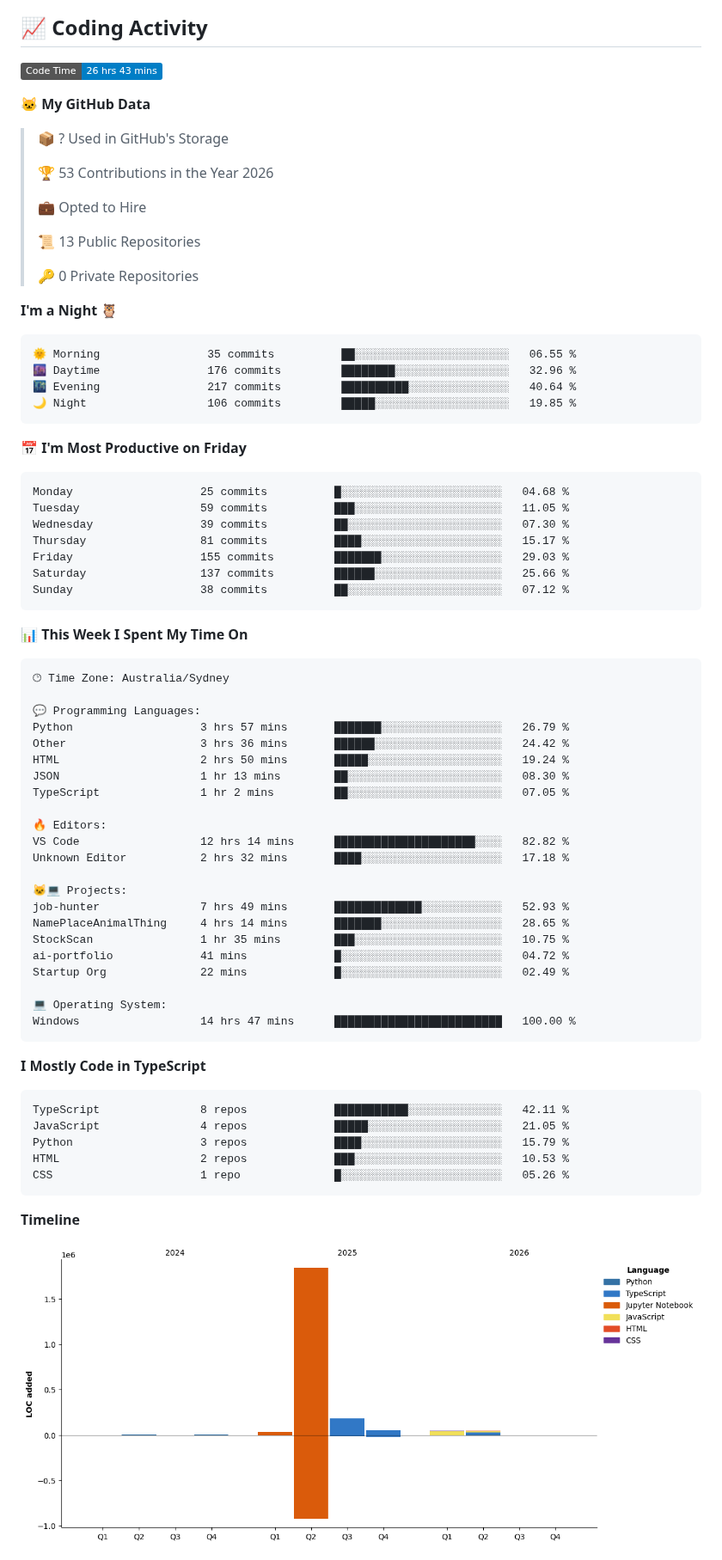
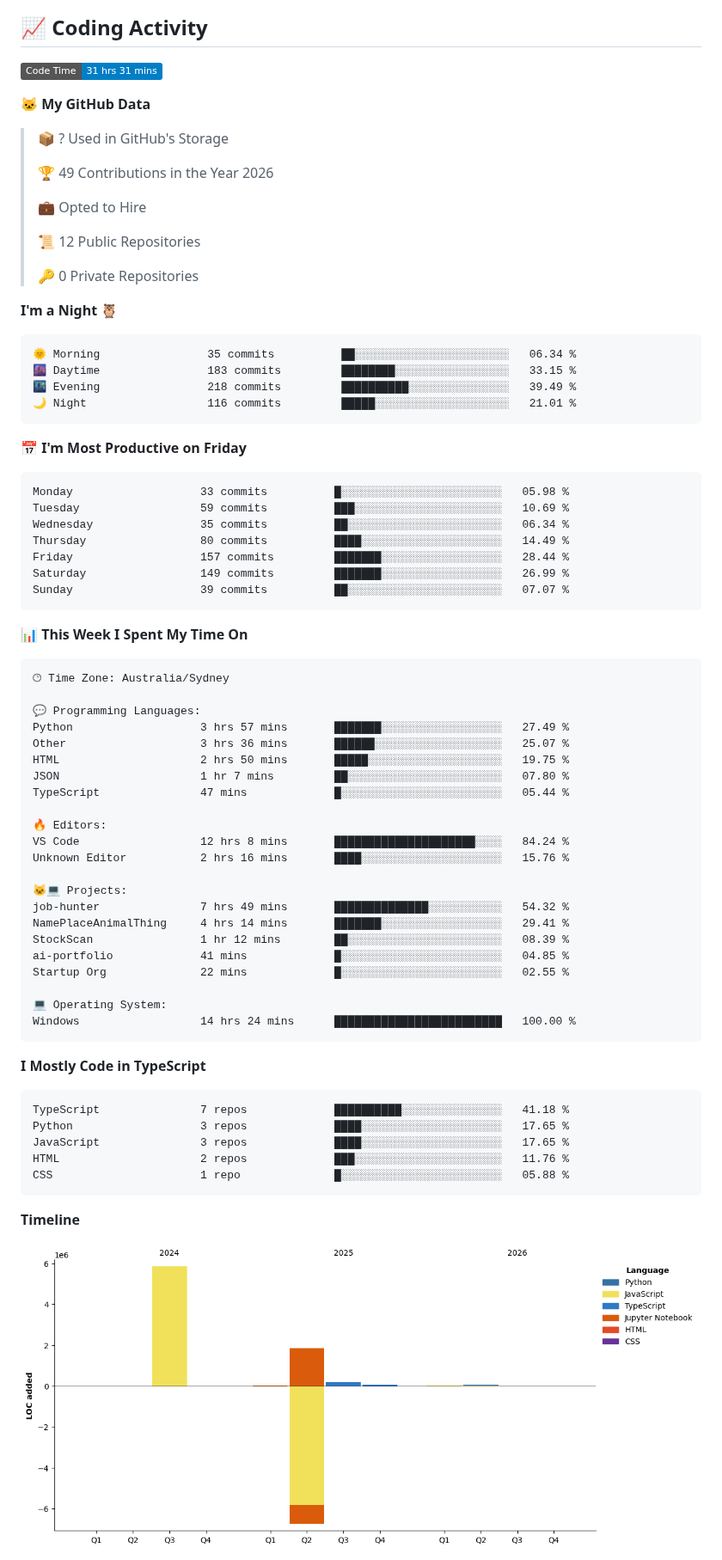
Before and after one commit to SIDDHANTH-THAKURI/SIDDHANTH-THAKURI, a Markdown page: README.md, the part around one of its changes. Shown at 86% size. Rendered like a GitHub page; pictures changed too: assets/bar_graph.png; badges without logos.

Commit message:
Updated WakaTime stats

````diff
--- a/README.md
+++ b/README.md
@@ -164,38 +164,38 @@ open_to:    Developer, ML Engineer, Full-Stack roles in Australia
 ## 📈 Coding Activity
 
 <!--START_SECTION:waka-->
-![Code Time](http://img.shields.io/badge/Code%20Time-26%20hrs%2043%20mins-blue?style=flat)
+![Code Time](http://img.shields.io/badge/Code%20Time-31%20hrs%2031%20mins-blue?style=flat)
 
 **🐱 My GitHub Data**
 
 > 📦 ? Used in GitHub's Storage
  >
-> 🏆 53 Contributions in the Year 2026
+> 🏆 49 Contributions in the Year 2026
  >
 > 💼 Opted to Hire
  >
-> 📜 13 Public Repositories
+> 📜 12 Public Repositories
  >
 > 🔑 0 Private Repositories
  >
 **I'm a Night 🦉**
 
 ```text
-🌞 Morning                35 commits          ██░░░░░░░░░░░░░░░░░░░░░░░   06.55 %
-🌆 Daytime                176 commits         ████████░░░░░░░░░░░░░░░░░   32.96 %
-🌃 Evening                217 commits         ██████████░░░░░░░░░░░░░░░   40.64 %
-🌙 Night                  106 commits         █████░░░░░░░░░░░░░░░░░░░░   19.85 %
+🌞 Morning                35 commits          ██░░░░░░░░░░░░░░░░░░░░░░░   06.34 %
+🌆 Daytime                183 commits         ████████░░░░░░░░░░░░░░░░░   33.15 %
+🌃 Evening                218 commits         ██████████░░░░░░░░░░░░░░░   39.49 %
+🌙 Night                  116 commits         █████░░░░░░░░░░░░░░░░░░░░   21.01 %
 ```
 📅 **I'm Most Productive on Friday**
 
 ```text
-Monday                   25 commits          █░░░░░░░░░░░░░░░░░░░░░░░░   04.68 %
-Tuesday                  59 commits          ███░░░░░░░░░░░░░░░░░░░░░░   11.05 %
-Wednesday                39 commits          ██░░░░░░░░░░░░░░░░░░░░░░░   07.30 %
-Thursday                 81 commits          ████░░░░░░░░░░░░░░░░░░░░░   15.17 %
-Friday                   155 commits         ███████░░░░░░░░░░░░░░░░░░   29.03 %
-Saturday                 137 commits         ██████░░░░░░░░░░░░░░░░░░░   25.66 %
-Sunday                   38 commits          ██░░░░░░░░░░░░░░░░░░░░░░░   07.12 %
+Monday                   33 commits          █░░░░░░░░░░░░░░░░░░░░░░░░   05.98 %
+Tuesday                  59 commits          ███░░░░░░░░░░░░░░░░░░░░░░   10.69 %
+Wednesday                35 commits          ██░░░░░░░░░░░░░░░░░░░░░░░   06.34 %
+Thursday                 80 commits          ████░░░░░░░░░░░░░░░░░░░░░   14.49 %
+Friday                   157 commits         ███████░░░░░░░░░░░░░░░░░░   28.44 %
+Saturday                 149 commits         ███████░░░░░░░░░░░░░░░░░░   26.99 %
+Sunday                   39 commits          ██░░░░░░░░░░░░░░░░░░░░░░░   07.07 %
 ```
 
 
@@ -205,35 +205,35 @@ Sunday                   38 commits          ██░░░░░░░░░
 🕑︎ Time Zone: Australia/Sydney
 
 💬 Programming Languages:
-Python                   3 hrs 57 mins       ███████░░░░░░░░░░░░░░░░░░   26.79 %
-Other                    3 hrs 36 mins       ██████░░░░░░░░░░░░░░░░░░░   24.42 %
-HTML                     2 hrs 50 mins       █████░░░░░░░░░░░░░░░░░░░░   19.24 %
-JSON                     1 hr 13 mins        ██░░░░░░░░░░░░░░░░░░░░░░░   08.30 %
-TypeScript               1 hr 2 mins         ██░░░░░░░░░░░░░░░░░░░░░░░   07.05 %
+Python                   3 hrs 57 mins       ███████░░░░░░░░░░░░░░░░░░   27.49 %
+Other                    3 hrs 36 mins       ██████░░░░░░░░░░░░░░░░░░░   25.07 %
+HTML                     2 hrs 50 mins       █████░░░░░░░░░░░░░░░░░░░░   19.75 %
+JSON                     1 hr 7 mins         ██░░░░░░░░░░░░░░░░░░░░░░░   07.80 %
+TypeScript               47 mins             █░░░░░░░░░░░░░░░░░░░░░░░░   05.44 %
 
 🔥 Editors:
-VS Code                  12 hrs 14 mins      █████████████████████░░░░   82.82 %
-Unknown Editor           2 hrs 32 mins       ████░░░░░░░░░░░░░░░░░░░░░   17.18 %
+VS Code                  12 hrs 8 mins       █████████████████████░░░░   84.24 %
+Unknown Editor           2 hrs 16 mins       ████░░░░░░░░░░░░░░░░░░░░░   15.76 %
 
 🐱‍💻 Projects:
-job-hunter               7 hrs 49 mins       █████████████░░░░░░░░░░░░   52.93 %
-NamePlaceAnimalThing     4 hrs 14 mins       ███████░░░░░░░░░░░░░░░░░░   28.65 %
-StockScan                1 hr 35 mins        ███░░░░░░░░░░░░░░░░░░░░░░   10.75 %
-ai-portfolio             41 mins             █░░░░░░░░░░░░░░░░░░░░░░░░   04.72 %
-Startup Org              22 mins             █░░░░░░░░░░░░░░░░░░░░░░░░   02.49 %
+job-hunter               7 hrs 49 mins       ██████████████░░░░░░░░░░░   54.32 %
+NamePlaceAnimalThing     4 hrs 14 mins       ███████░░░░░░░░░░░░░░░░░░   29.41 %
+StockScan                1 hr 12 mins        ██░░░░░░░░░░░░░░░░░░░░░░░   08.39 %
+ai-portfolio             41 mins             █░░░░░░░░░░░░░░░░░░░░░░░░   04.85 %
+Startup Org              22 mins             █░░░░░░░░░░░░░░░░░░░░░░░░   02.55 %
 
 💻 Operating System:
-Windows                  14 hrs 47 mins      █████████████████████████   100.00 %
+Windows                  14 hrs 24 mins      █████████████████████████   100.00 %
 ```
 
 **I Mostly Code in TypeScript**
 
 ```text
-TypeScript               8 repos             ███████████░░░░░░░░░░░░░░   42.11 %
-JavaScript               4 repos             █████░░░░░░░░░░░░░░░░░░░░   21.05 %
-Python                   3 repos             ████░░░░░░░░░░░░░░░░░░░░░   15.79 %
-HTML                     2 repos             ███░░░░░░░░░░░░░░░░░░░░░░   10.53 %
-CSS                      1 repo              █░░░░░░░░░░░░░░░░░░░░░░░░   05.26 %
+TypeScript               7 repos             ██████████░░░░░░░░░░░░░░░   41.18 %
+Python                   3 repos             ████░░░░░░░░░░░░░░░░░░░░░   17.65 %
+JavaScript               3 repos             ████░░░░░░░░░░░░░░░░░░░░░   17.65 %
+HTML                     2 repos             ███░░░░░░░░░░░░░░░░░░░░░░   11.76 %
+CSS                      1 repo              █░░░░░░░░░░░░░░░░░░░░░░░░   05.88 %
 ```
 
 
````
Also changed, not shown: other parts of README.md (+1 -1 lines).
